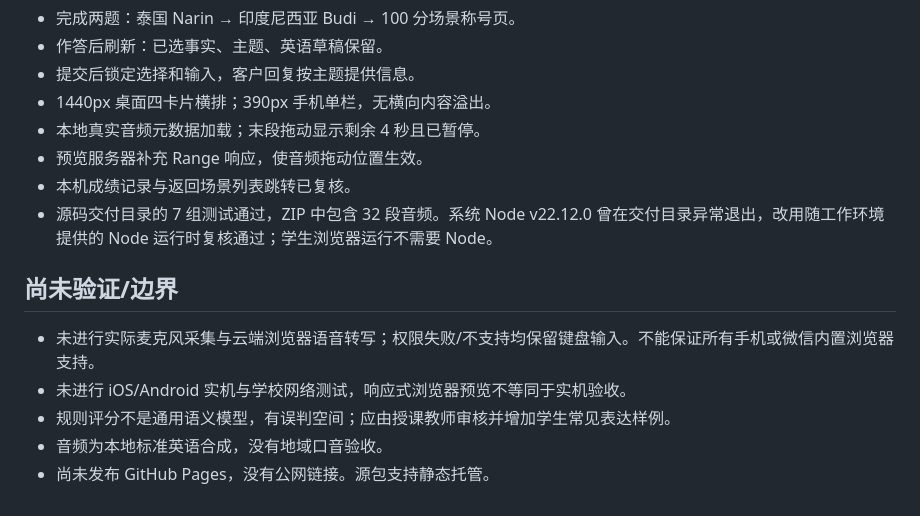
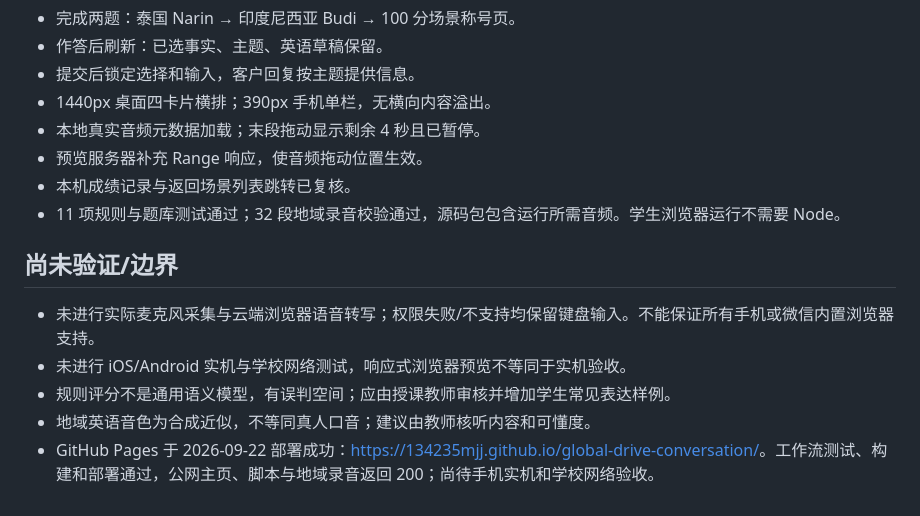
Before and after one commit to 134235mjj/global-drive-conversation, a Markdown page: VALIDATION.md, the part around the change. Drawn GitHub-style.

Commit message:
Document public Pages deployment

```diff
--- a/VALIDATION.md
+++ b/VALIDATION.md
@@ -41,12 +41,12 @@
 - 本地真实音频元数据加载；末段拖动显示剩余 4 秒且已暂停。
 - 预览服务器补充 Range 响应，使音频拖动位置生效。
 - 本机成绩记录与返回场景列表跳转已复核。
-- 源码交付目录的 7 组测试通过，ZIP 中包含 32 段音频。系统 Node v22.12.0 曾在交付目录异常退出，改用随工作环境提供的 Node 运行时复核通过；学生浏览器运行不需要 Node。
+- 11 项规则与题库测试通过；32 段地域录音校验通过，源码包包含运行所需音频。学生浏览器运行不需要 Node。
 
 ## 尚未验证/边界
 
 - 未进行实际麦克风采集与云端浏览器语音转写；权限失败/不支持均保留键盘输入。不能保证所有手机或微信内置浏览器支持。
 - 未进行 iOS/Android 实机与学校网络测试，响应式浏览器预览不等同于实机验收。
 - 规则评分不是通用语义模型，有误判空间；应由授课教师审核并增加学生常见表达样例。
-- 音频为本地标准英语合成，没有地域口音验收。
-- 尚未发布 GitHub Pages，没有公网链接。源包支持静态托管。
+- 地域英语音色为合成近似，不等同真人口音；建议由教师核听内容和可懂度。
+- GitHub Pages 于 2026-09-22 部署成功：<https://134235mjj.github.io/global-drive-conversation/>。工作流测试、构建和部署通过，公网主页、脚本与地域录音返回 200；尚待手机实机和学校网络验收。
```
Also changed, not shown: README.md (+1 -1 lines).
